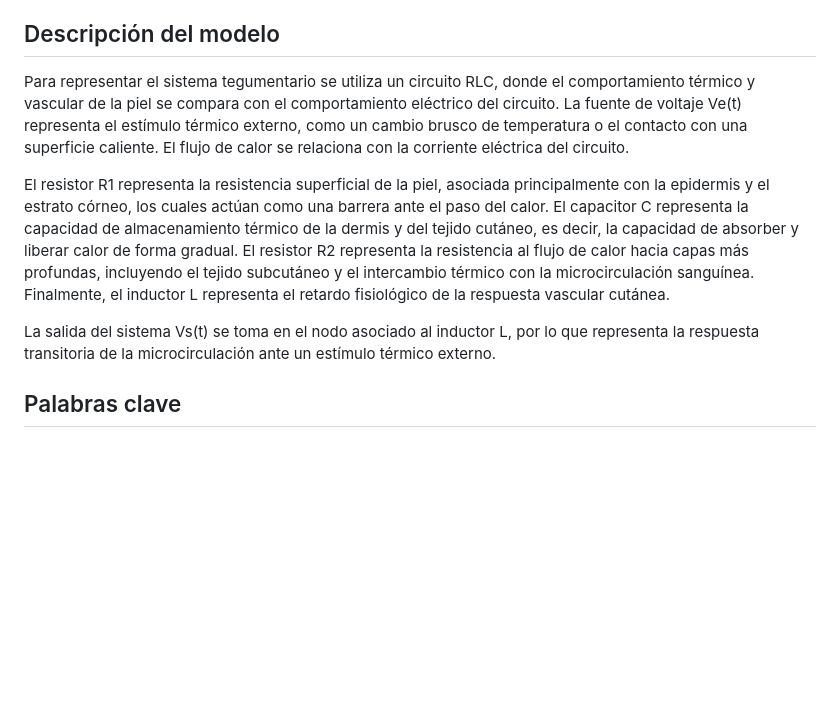
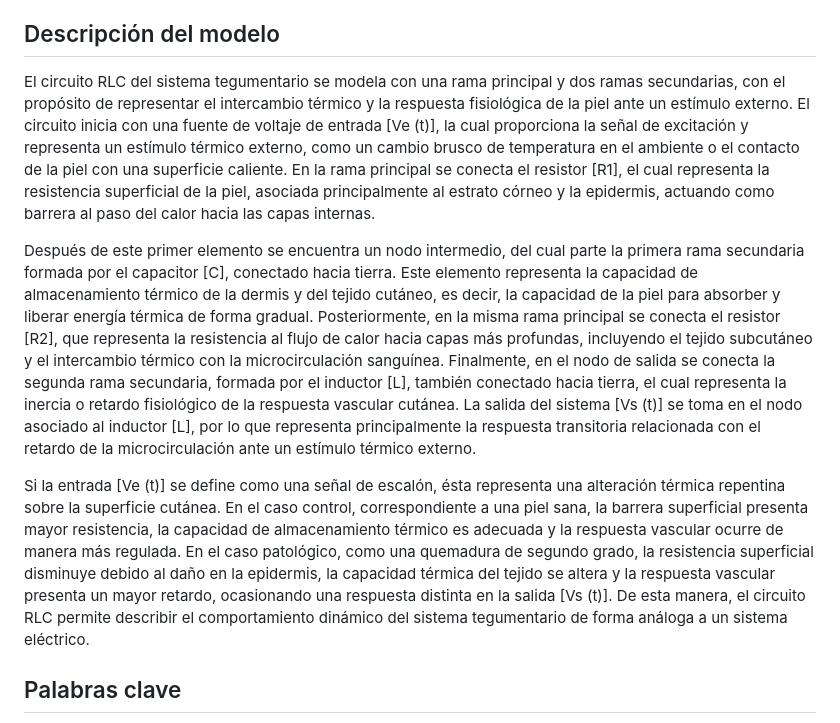
Before and after one commit to KeybinSanchez/MSFProyectoFinal, a Markdown page: README.md, the part around the change. Rendered like a GitHub page; blank space fills up the shorter version.

```diff
--- a/README.md
+++ b/README.md
@@ -39,11 +39,11 @@ Este proyecto modela el sistema tegumentario mediante una analogía con un circu
 La piel participa en el intercambio de calor a través de la epidermis, dermis, microcirculación cutánea y tejido subcutáneo. En condiciones normales, regula la pérdida o ganancia de calor mediante su función de barrera y sus mecanismos vasculares. Sin embargo, en una lesión como una quemadura de segundo grado, parte de la epidermis y la dermis se dañan, alterando la resistencia superficial, la capacidad de almacenamiento térmico y la respuesta vascular local.
 
 ## Descripción del modelo
-Para representar el sistema tegumentario se utiliza un circuito RLC, donde el comportamiento térmico y vascular de la piel se compara con el comportamiento eléctrico del circuito. La fuente de voltaje Ve(t) representa el estímulo térmico externo, como un cambio brusco de temperatura o el contacto con una superficie caliente. El flujo de calor se relaciona con la corriente eléctrica del circuito.
+El circuito RLC del sistema tegumentario se modela con una rama principal y dos ramas secundarias, con el propósito de representar el intercambio térmico y la respuesta fisiológica de la piel ante un estímulo externo. El circuito inicia con una fuente de voltaje de entrada [Ve (t)], la cual proporciona la señal de excitación y representa un estímulo térmico externo, como un cambio brusco de temperatura en el ambiente o el contacto de la piel con una superficie caliente. En la rama principal se conecta el resistor [R1], el cual representa la resistencia superficial de la piel, asociada principalmente al estrato córneo y la epidermis, actuando como barrera al paso del calor hacia las capas internas.
 
-El resistor R1 representa la resistencia superficial de la piel, asociada principalmente con la epidermis y el estrato córneo, los cuales actúan como una barrera ante el paso del calor. El capacitor C representa la capacidad de almacenamiento térmico de la dermis y del tejido cutáneo, es decir, la capacidad de absorber y liberar calor de forma gradual. El resistor R2 representa la resistencia al flujo de calor hacia capas más profundas, incluyendo el tejido subcutáneo y el intercambio térmico con la microcirculación sanguínea. Finalmente, el inductor L representa el retardo fisiológico de la respuesta vascular cutánea.
+Después de este primer elemento se encuentra un nodo intermedio, del cual parte la primera rama secundaria formada por el capacitor [C], conectado hacia tierra. Este elemento representa la capacidad de almacenamiento térmico de la dermis y del tejido cutáneo, es decir, la capacidad de la piel para absorber y liberar energía térmica de forma gradual. Posteriormente, en la misma rama principal se conecta el resistor [R2], que representa la resistencia al flujo de calor hacia capas más profundas, incluyendo el tejido subcutáneo y el intercambio térmico con la microcirculación sanguínea. Finalmente, en el nodo de salida se conecta la segunda rama secundaria, formada por el inductor [L], también conectado hacia tierra, el cual representa la inercia o retardo fisiológico de la respuesta vascular cutánea. La salida del sistema [Vs (t)] se toma en el nodo asociado al inductor [L], por lo que representa principalmente la respuesta transitoria relacionada con el retardo de la microcirculación ante un estímulo térmico externo.
 
-La salida del sistema Vs(t) se toma en el nodo asociado al inductor L, por lo que representa la respuesta transitoria de la microcirculación ante un estímulo térmico externo.
+Si la entrada [Ve (t)] se define como una señal de escalón, ésta representa una alteración térmica repentina sobre la superficie cutánea. En el caso control, correspondiente a una piel sana, la barrera superficial presenta mayor resistencia, la capacidad de almacenamiento térmico es adecuada y la respuesta vascular ocurre de manera más regulada. En el caso patológico, como una quemadura de segundo grado, la resistencia superficial disminuye debido al daño en la epidermis, la capacidad térmica del tejido se altera y la respuesta vascular presenta un mayor retardo, ocasionando una respuesta distinta en la salida [Vs (t)]. De esta manera, el circuito RLC permite describir el comportamiento dinámico del sistema tegumentario de forma análoga a un sistema eléctrico.
 
 ## Palabras clave
 Sistema tegumentario; Circuito RLC; Controlador PID; Modelo biomecánico; Simulaciones numéricas; EID; Función de transferencia; Regulación térmica; Quemadura de segundo grado; Respuesta vascular cutánea; Transferencia de calor.
```
